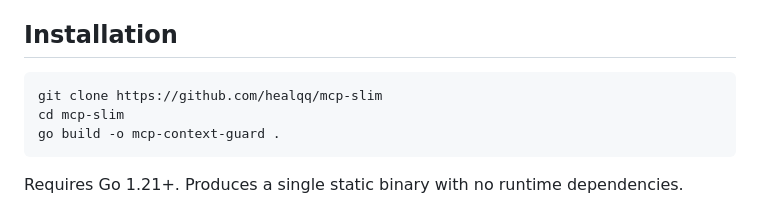
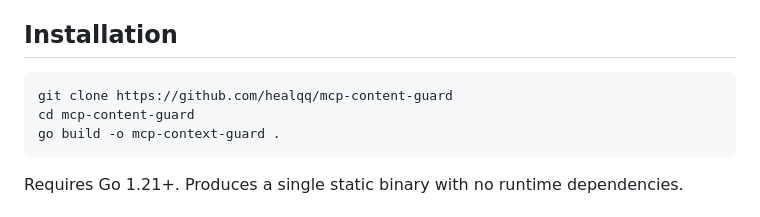
Before and after one commit to healqq/mcp-content-guard, a Markdown page: README.md, the part around the change. GitHub-like rendering.

Commit message:
Update repo URL to mcp-content-guard
Co-Authored-By: Claude Sonnet 4.6 <noreply@anthropic.com>

````diff
--- a/README.md
+++ b/README.md
@@ -25,8 +25,8 @@ Small responses (under the threshold) are returned directly with no change in be
 ## Installation
 
 ```bash
-git clone https://github.com/healqq/mcp-slim
-cd mcp-slim
+git clone https://github.com/healqq/mcp-content-guard
+cd mcp-content-guard
 go build -o mcp-context-guard .
 ```
 
````
